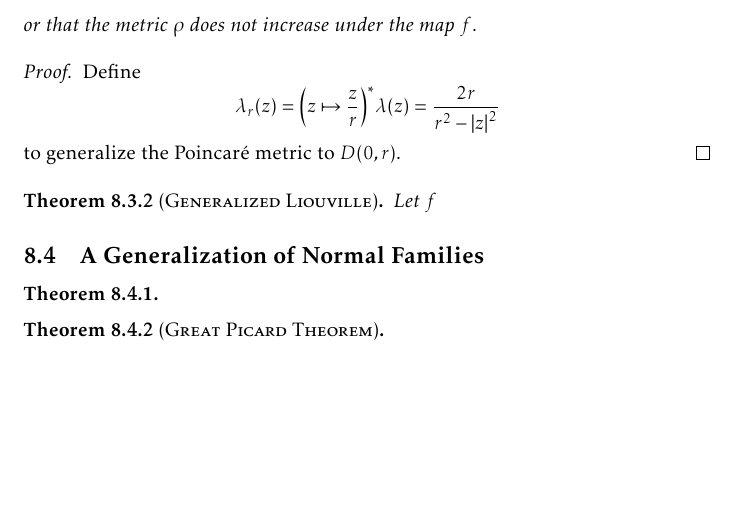
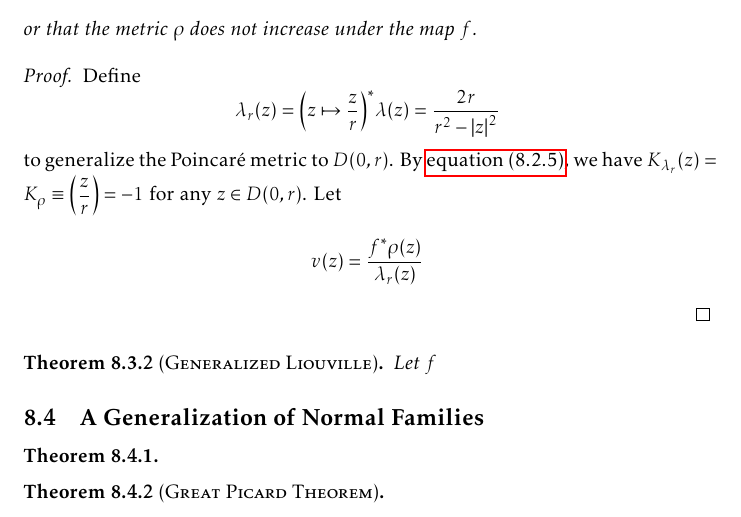
Before and after one commit to slipperking/complex-analysis-latex, a LaTeX document (main.tex): part of page 179 of 190, cut so that both start at the same text, the shorter picture padded with empty space. Compiled offline with pdfLaTeX.

Commit message:
overleaf_to_git (Sat Sep 20 14:48:10 2025 -0700): update main.tex from r21784 to r21787

```diff
--- a/main.tex
+++ b/main.tex
@@ -4009,7 +4009,7 @@ The hyperbolic metric \(\lambda\) in \cref{eq:poincaremetricdefinition} does not
     where \(\lambda\) is the Poincaré metric, and equivalently, \[\dd{s}^2_{f^*\rho}\leq\dd{s}^2_\lambda,\] or that the metric \(\rho\) does not increase under the map \(f\).
 \end{theorem}
 \begin{proof}
-    Define \[\lambda_r(z)=\qty(z\mapsto\frac{z}{r})^*\lambda(z)=\frac{2r}{r^2-\abs{z}^2}\] to generalize the Poincaré metric to \(D(0,r)\).
+    Define \[\lambda_r(z)=\qty(z\mapsto\frac{z}{r})^*\lambda(z)=\frac{2r}{r^2-\abs{z}^2}\] to generalize the Poincaré metric to \(D(0,r)\). By \cref{eq:curvatureinvarianceunderholomorphicpullback}, we have \(K_{\lambda_r}(z)=K_\rho\equiv\qty(\frac{z}{r})=-1\) for any \(z\in D(0,r)\). Let \[v(z)=\frac{f^*\rho(z)}{\lambda_r(z)}\]
 \end{proof}
 \begin{theorem}[\textsc{Generalized Liouville}]
     Let \(f\)
```
